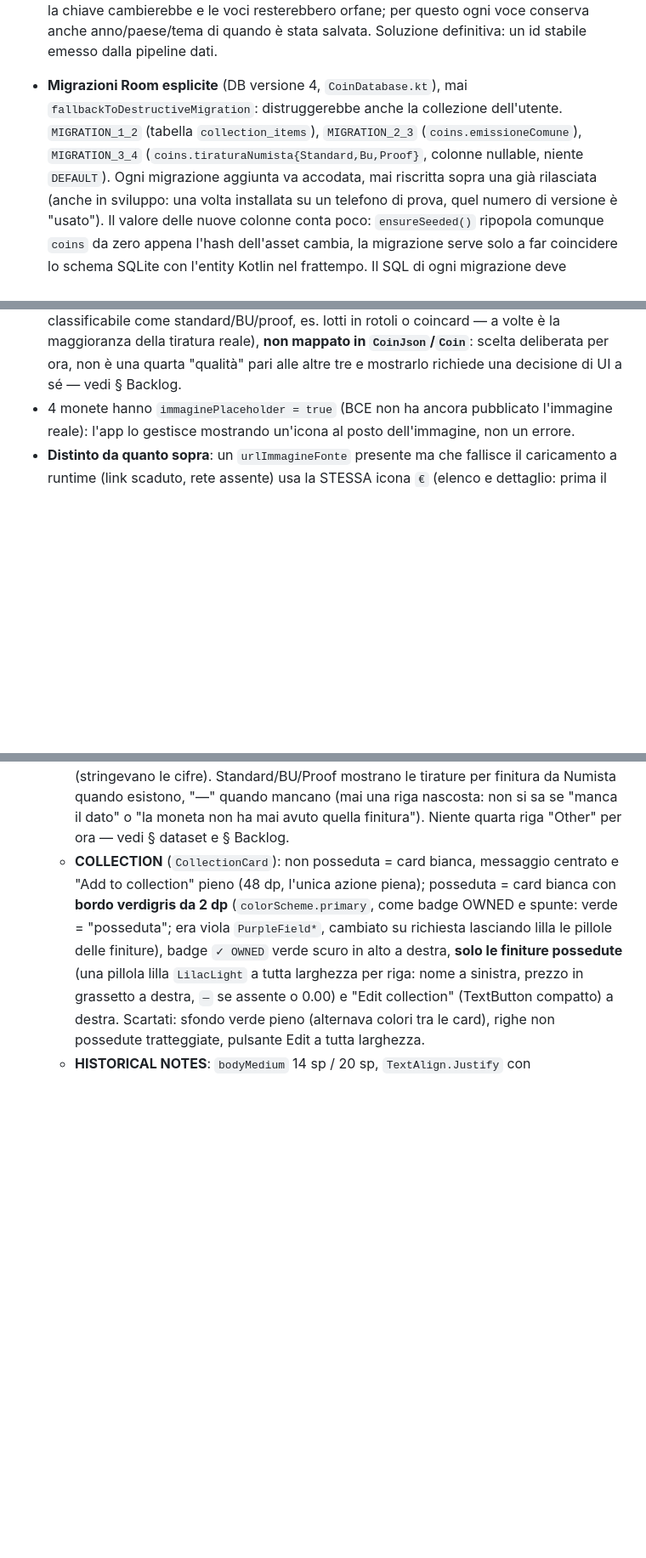
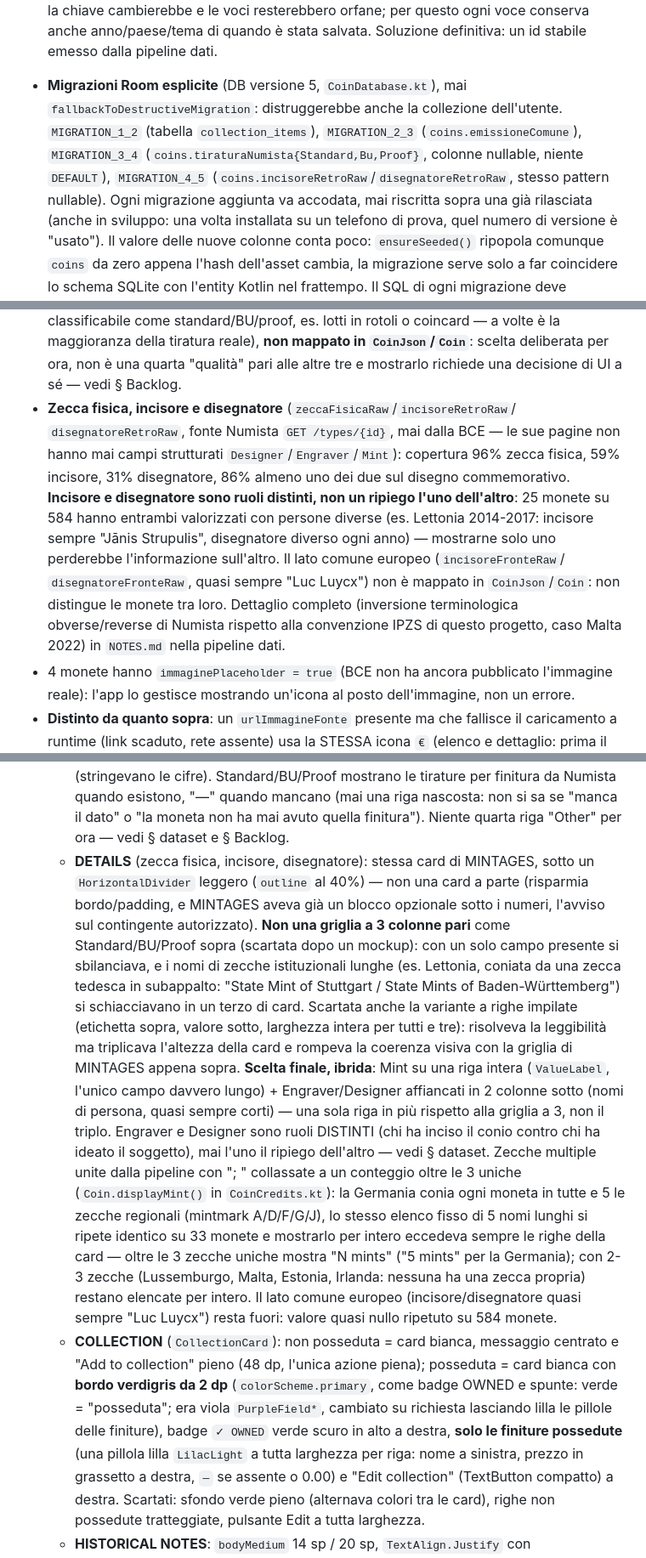
Before and after one commit to mmorelli1656/euro-coins-app, a Markdown page: CLAUDE.md, 3 parts joined by grey strips. Shown at 85% size. GitHub-like rendering; blank space fills up the shorter version.

Commit message:
CLAUDE.md: documenta DETAILS (zecca/incisore/disegnatore) nel dettaglio moneta
Layout ibrido scelto dopo mockup (Mint a riga intera + Engraver/Designer
a 2 colonne), copertura del dataset, collasso zecche multiple della
Germania, migrazione Room v5. Estende anche il gate Numista ToS del
Backlog: i nuovi campi vengono dallo stesso endpoint delle tirature.

Co-Authored-By: Claude Sonnet 5 <noreply@anthropic.com>

```diff
--- a/CLAUDE.md
+++ b/CLAUDE.md
@@ -222,11 +223,12 @@ nella card COLLECTION), così c'è un solo modo di registrare.
   resterebbero orfane; per questo ogni voce conserva anche anno/paese/tema di
   quando è stata salvata. Soluzione definitiva: un id stabile emesso dalla
   pipeline dati.
-- **Migrazioni Room esplicite** (DB versione 4, `CoinDatabase.kt`), mai
+- **Migrazioni Room esplicite** (DB versione 5, `CoinDatabase.kt`), mai
   `fallbackToDestructiveMigration`: distruggerebbe anche la collezione
   dell'utente. `MIGRATION_1_2` (tabella `collection_items`), `MIGRATION_2_3`
   (`coins.emissioneComune`), `MIGRATION_3_4` (`coins.tiraturaNumista{Standard,Bu,Proof}`,
-  colonne nullable, niente `DEFAULT`). Ogni migrazione aggiunta va accodata,
+  colonne nullable, niente `DEFAULT`), `MIGRATION_4_5`
+  (`coins.incisoreRetroRaw`/`disegnatoreRetroRaw`, stesso pattern nullable). Ogni migrazione aggiunta va accodata,
   mai riscritta sopra una già rilasciata (anche in sviluppo: una volta
   installata su un telefono di prova, quel numero di versione è "usato"). Il
   valore delle nuove colonne conta poco: `ensureSeeded()` ripopola comunque
@@ -434,6 +436,18 @@ lingua da servire.
   maggioranza della tiratura reale), **non mappato in `CoinJson`/`Coin`**:
   scelta deliberata per ora, non è una quarta "qualità" pari alle altre tre
   e mostrarlo richiede una decisione di UI a sé — vedi § Backlog.
+- **Zecca fisica, incisore e disegnatore** (`zeccaFisicaRaw`/`incisoreRetroRaw`/
+  `disegnatoreRetroRaw`, fonte Numista `GET /types/{id}`, mai dalla BCE — le sue pagine
+  non hanno mai campi strutturati `Designer`/`Engraver`/`Mint`): copertura 96% zecca
+  fisica, 59% incisore, 31% disegnatore, 86% almeno uno dei due sul disegno commemorativo.
+  **Incisore e disegnatore sono ruoli distinti, non un ripiego l'uno dell'altro**: 25
+  monete su 584 hanno entrambi valorizzati con persone diverse (es. Lettonia 2014-2017:
+  incisore sempre "Jānis Strupulis", disegnatore diverso ogni anno) — mostrarne solo uno
+  perderebbe l'informazione sull'altro. Il lato comune europeo (`incisoreFronteRaw`/
+  `disegnatoreFronteRaw`, quasi sempre "Luc Luycx") non è mappato in `CoinJson`/`Coin`:
+  non distingue le monete tra loro. Dettaglio completo (inversione terminologica
+  obverse/reverse di Numista rispetto alla convenzione IPZS di questo progetto, caso
+  Malta 2022) in `NOTES.md` nella pipeline dati.
 - 4 monete hanno `immaginePlaceholder = true` (BCE non ha ancora
   pubblicato l'immagine reale): l'app lo gestisce mostrando un'icona al
   posto dell'immagine, non un errore.
@@ -717,6 +731,30 @@ Non descritta nei file di build, utile per non rifare gli stessi giri:
     esistono, "—" quando mancano (mai una riga nascosta: non si sa se "manca il dato"
     o "la moneta non ha mai avuto quella finitura"). Niente quarta riga "Other" per
     ora — vedi § dataset e § Backlog.
+  - **DETAILS** (zecca fisica, incisore, disegnatore): stessa card di MINTAGES, sotto
+    un `HorizontalDivider` leggero (`outline` al 40%) — non una card a parte (risparmia
+    bordo/padding, e MINTAGES aveva già un blocco opzionale sotto i numeri, l'avviso sul
+    contingente autorizzato). **Non una griglia a 3 colonne pari** come Standard/BU/Proof
+    sopra (scartata dopo un mockup): con un solo campo presente si sbilanciava, e i nomi
+    di zecche istituzionali lunghe (es. Lettonia, coniata da una zecca tedesca in
+    subappalto: "State Mint of Stuttgart / State Mints of Baden-Württemberg") si
+    schiacciavano in un terzo di card. Scartata anche la variante a righe impilate
+    (etichetta sopra, valore sotto, larghezza intera per tutti e tre): risolveva la
+    leggibilità ma triplicava l'altezza della card e rompeva la coerenza visiva con la
+    griglia di MINTAGES appena sopra. **Scelta finale, ibrida**: Mint su una riga intera
+    (`ValueLabel`, l'unico campo davvero lungo) + Engraver/Designer affiancati in 2
+    colonne sotto (nomi di persona, quasi sempre corti) — una sola riga in più rispetto
+    alla griglia a 3, non il triplo. Engraver e Designer sono ruoli DISTINTI (chi ha
+    inciso il conio contro chi ha ideato il soggetto), mai l'uno il ripiego dell'altro —
+    vedi § dataset. Zecche multiple unite dalla pipeline con "; " collassate a un
+    conteggio oltre le 3 uniche (`Coin.displayMint()` in `CoinCredits.kt`): la Germania
+    conia ogni moneta in tutte e 5 le zecche regionali (mintmark A/D/F/G/J), lo stesso
+    elenco fisso di 5 nomi lunghi si ripete identico su 33 monete e mostrarlo per intero
+    eccedeva sempre le righe della card — oltre le 3 zecche uniche mostra "N mints" ("5
+    mints" per la Germania); con 2-3 zecche (Lussemburgo, Malta, Estonia, Irlanda:
+    nessuna ha una zecca propria) restano elencate per intero. Il lato comune europeo
+    (incisore/disegnatore quasi sempre "Luc Luycx") resta fuori: valore quasi nullo
+    ripetuto su 584 monete.
   - **COLLECTION** (`CollectionCard`): non posseduta = card bianca, messaggio
     centrato e "Add to collection" pieno (48 dp, l'unica azione piena); posseduta =
     card bianca con **bordo verdigris da 2 dp** (`colorScheme.primary`, come badge OWNED e spunte: verde = "posseduta"; era viola `PurpleField*`, cambiato su richiesta lasciando lilla le pillole delle finiture), badge `✓ OWNED` verde
```
Also changed, not shown: other parts of CLAUDE.md (+4 -1 lines).
